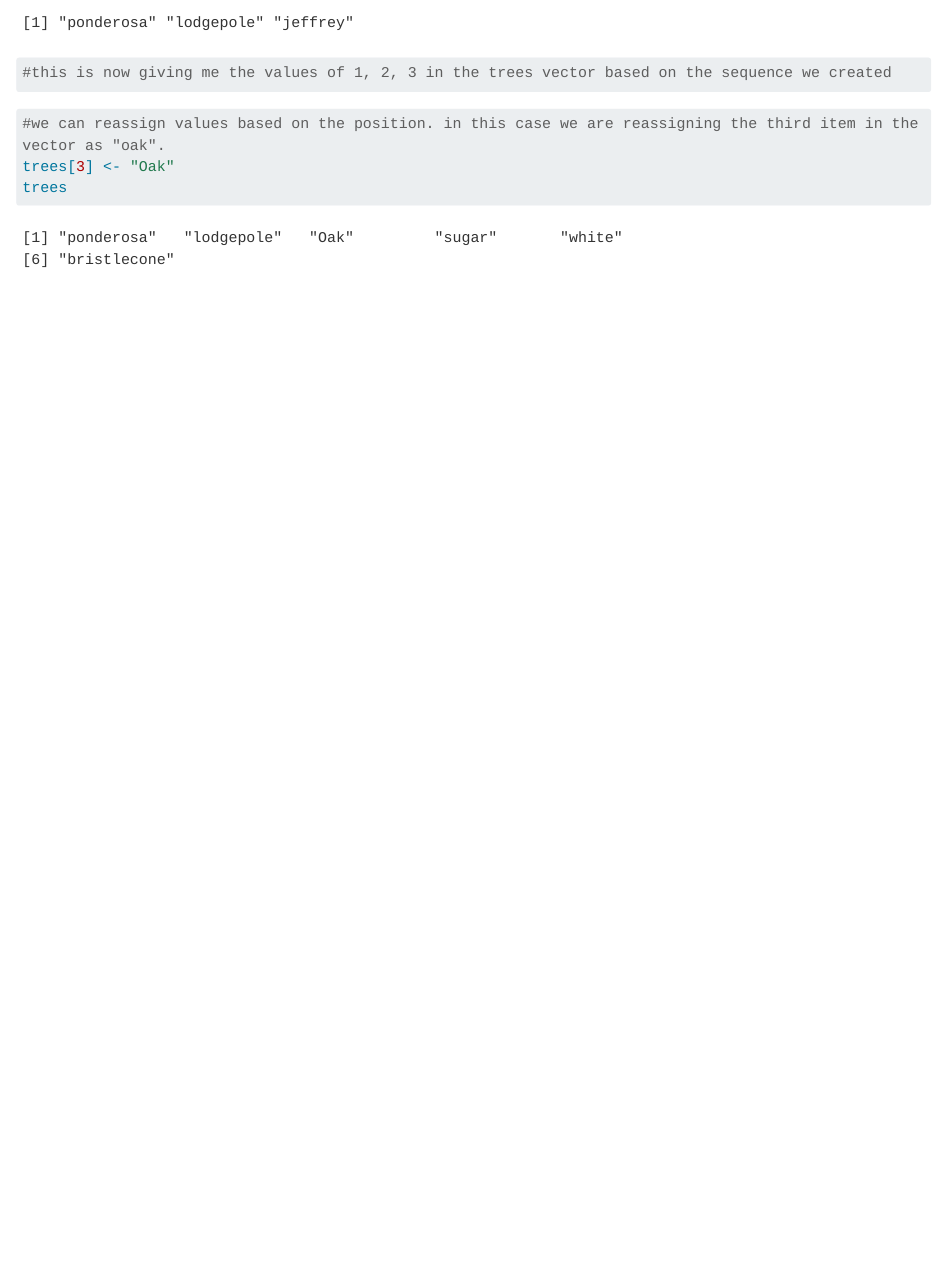
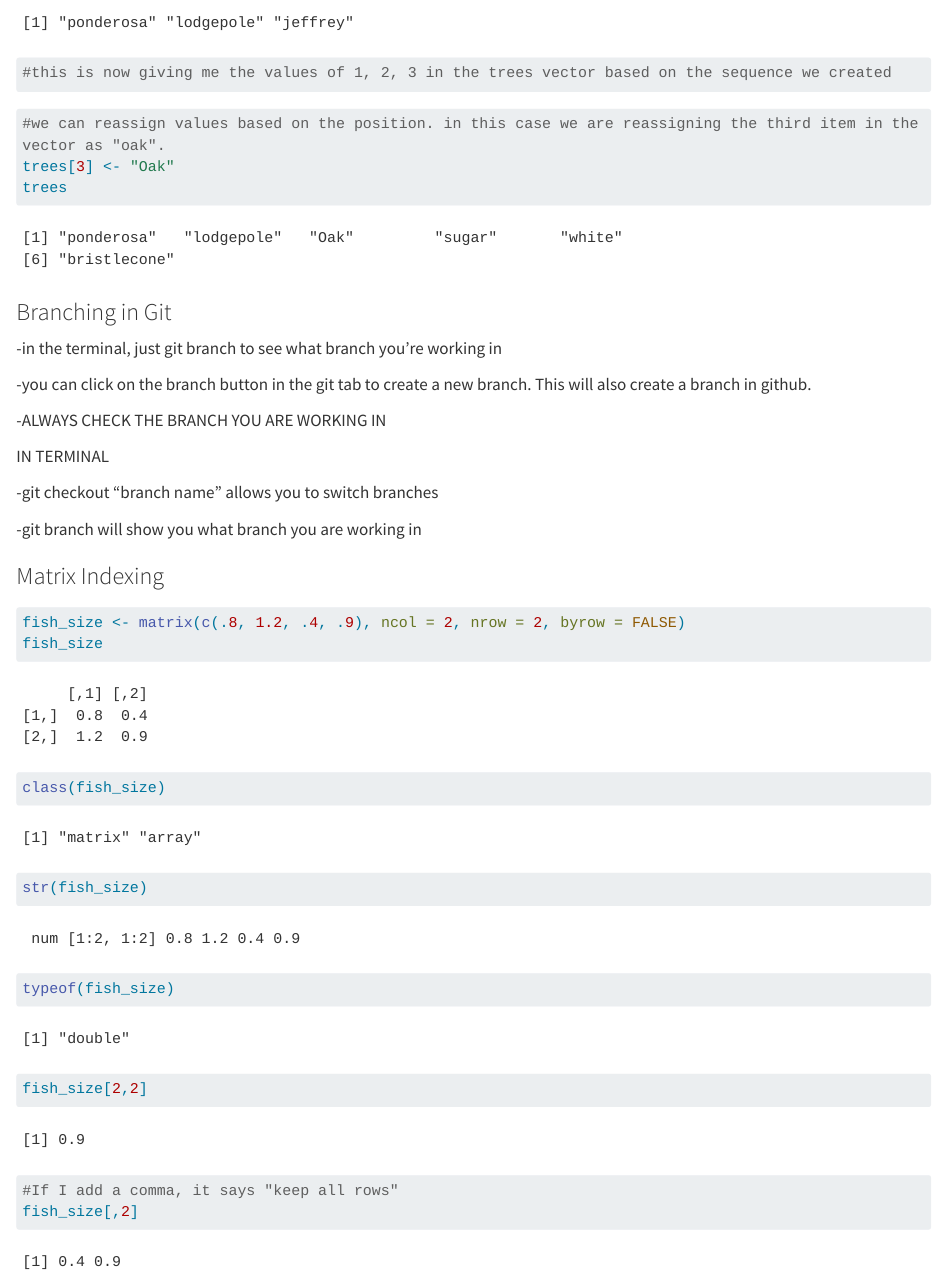
Before and after one commit to ccaswell25/eds221_day2_interactive, a Quarto document (code/eds221_day2_interactive.qmd): the page in a window 1100 px wide, from 3090 px down. Rendered offline with R 4.5, knitr and Pandoc in place of Quarto, with nearby package versions; long lines of code are wrapped.

Commit message:
add matrix index

````diff
--- a/code/eds221_day2_interactive.qmd
+++ b/code/eds221_day2_interactive.qmd
@@ -108,3 +108,30 @@ trees[i]
 trees[3] <- "Oak"
 trees
 ```
+
+### Branching in Git
+
+-in the terminal, just git branch to see what branch you're working in
+
+-you can click on the branch button in the git tab to create a new branch. This will also create a branch in github.
+
+-ALWAYS CHECK THE BRANCH YOU ARE WORKING IN
+
+IN TERMINAL
+
+-git checkout "branch name" allows you to switch branches
+
+-git branch will show you what branch you are working in
+
+### Matrix Indexing
+
+```{r}
+fish_size <- matrix(c(.8, 1.2, .4, .9), ncol = 2, nrow = 2, byrow = FALSE)
+fish_size
+class(fish_size)
+str(fish_size)
+typeof(fish_size)
+fish_size[2,2]
+#If I add a comma, it says "keep all rows"
+fish_size[,2]
+```
````
